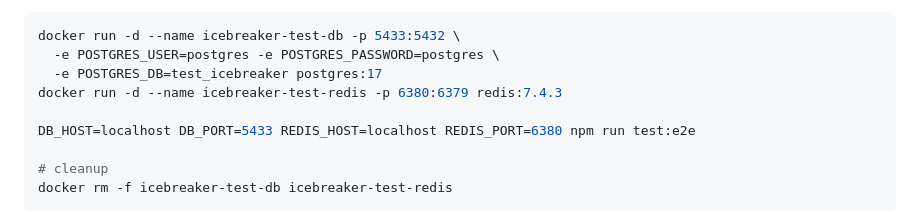
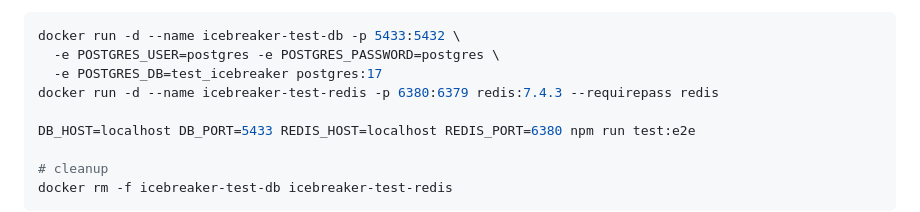
Before and after one commit to hrsa/IceBreaker-api, a Markdown page: README.md, the part around the change. Rendered like a GitHub page.

Commit message:
docs(readme): match test redis container password to .env.test
The disposable redis one-liner must start with --requirepass redis to
match the REDIS_PASSWORD value the e2e suite sends.

```diff
--- a/README.md
+++ b/README.md
@@ -74,7 +74,7 @@ For a quick, disposable local setup:
 docker run -d --name icebreaker-test-db -p 5433:5432 \
   -e POSTGRES_USER=postgres -e POSTGRES_PASSWORD=postgres \
   -e POSTGRES_DB=test_icebreaker postgres:17
-docker run -d --name icebreaker-test-redis -p 6380:6379 redis:7.4.3
+docker run -d --name icebreaker-test-redis -p 6380:6379 redis:7.4.3 --requirepass redis
 
 DB_HOST=localhost DB_PORT=5433 REDIS_HOST=localhost REDIS_PORT=6380 npm run test:e2e
 
```
